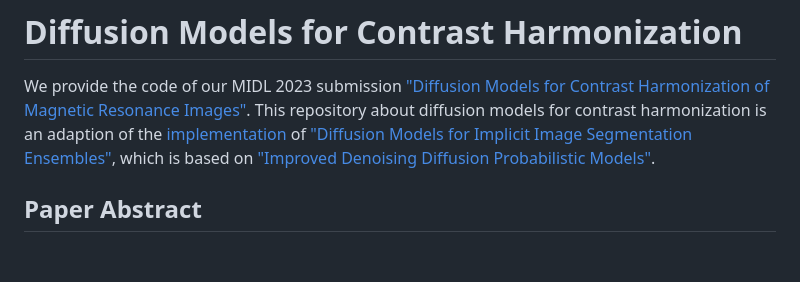
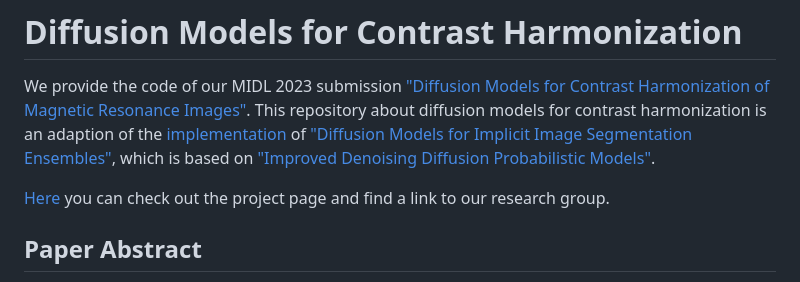
Before and after one commit to AliciaDurrer/dm_moni_mr, a Markdown page: README.md, the part around the change. Drawn GitHub-style; blank space fills up the shorter version.

Commit message:
Update README.md
added project page link

```diff
--- a/README.md
+++ b/README.md
@@ -2,6 +2,8 @@
 
 We provide the code of our MIDL 2023 submission ["Diffusion Models for Contrast Harmonization of Magnetic Resonance Images"](https://openreview.net/forum?id=Xs_Hd23_PP).
 This repository about diffusion models for contrast harmonization is an adaption of the [implementation](https://github.com/JuliaWolleb/Diffusion-based-Segmentation) of ["Diffusion Models for Implicit Image Segmentation Ensembles"](https://arxiv.org/abs/2112.03145), which is based on ["Improved Denoising Diffusion Probabilistic Models"](https://github.com/openai/improved-diffusion).
+
+[Here](https://aliciadurrer.github.io/dm_moni_mr/) you can check out the project page and find a link to our research group.
 
 ## Paper Abstract
 
```
